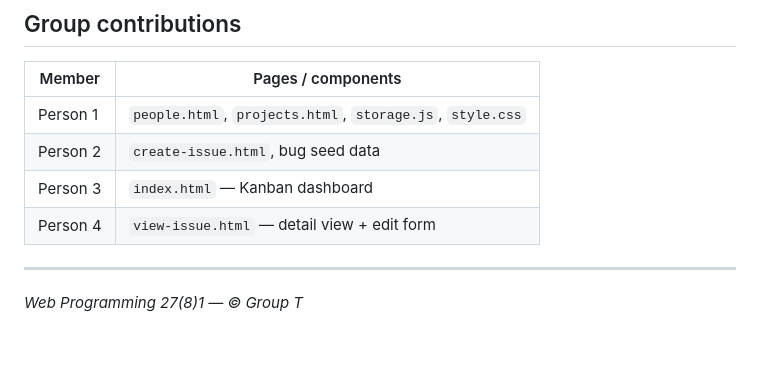
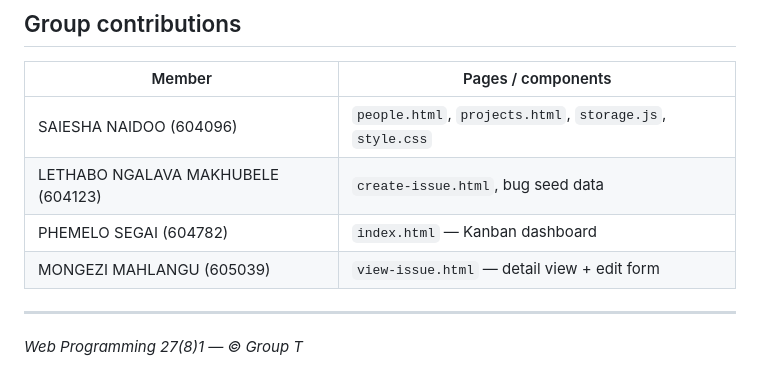
Before and after one commit to wpr2781-wq/Bug-Track-2781, a Markdown page: README.md, the part around the change. Rendered like a GitHub page; blank space fills up the shorter version.

Commit message:
Update group contributions in README

```diff
--- a/README.md
+++ b/README.md
@@ -320,10 +320,10 @@ git push -u origin main
 
 | Member | Pages / components |
 |--------|-------------------|
-| Person 1 | `people.html`, `projects.html`, `storage.js`, `style.css` |
-| Person 2 | `create-issue.html`, bug seed data |
-| Person 3 | `index.html` — Kanban dashboard |
-| Person 4 | `view-issue.html` — detail view + edit form |
+| SAIESHA NAIDOO (604096) | `people.html`, `projects.html`, `storage.js`, `style.css` |
+| LETHABO NGALAVA MAKHUBELE (604123) | `create-issue.html`, bug seed data |
+| PHEMELO SEGAI (604782) | `index.html` — Kanban dashboard |
+| MONGEZI MAHLANGU (605039) | `view-issue.html` — detail view + edit form |
 
 ---
 
```
